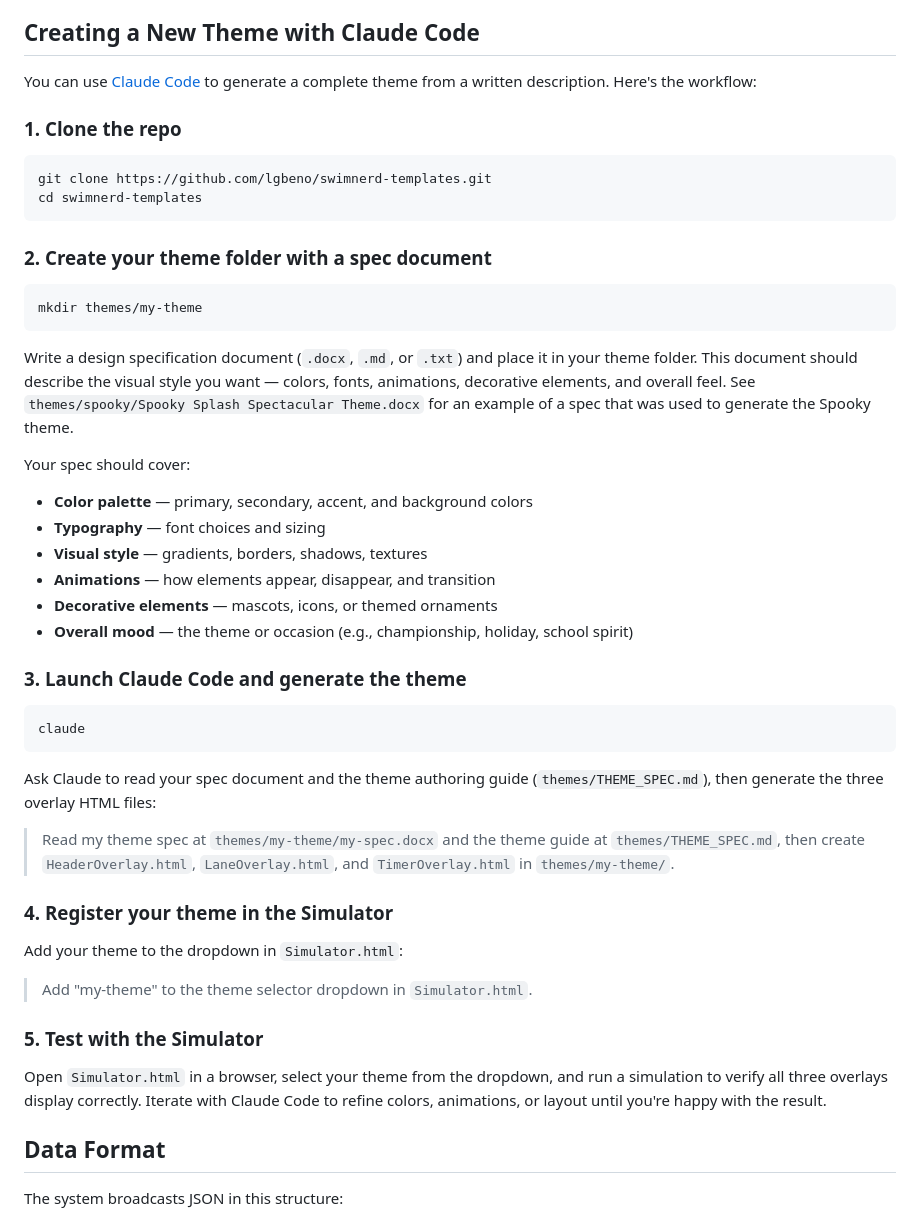
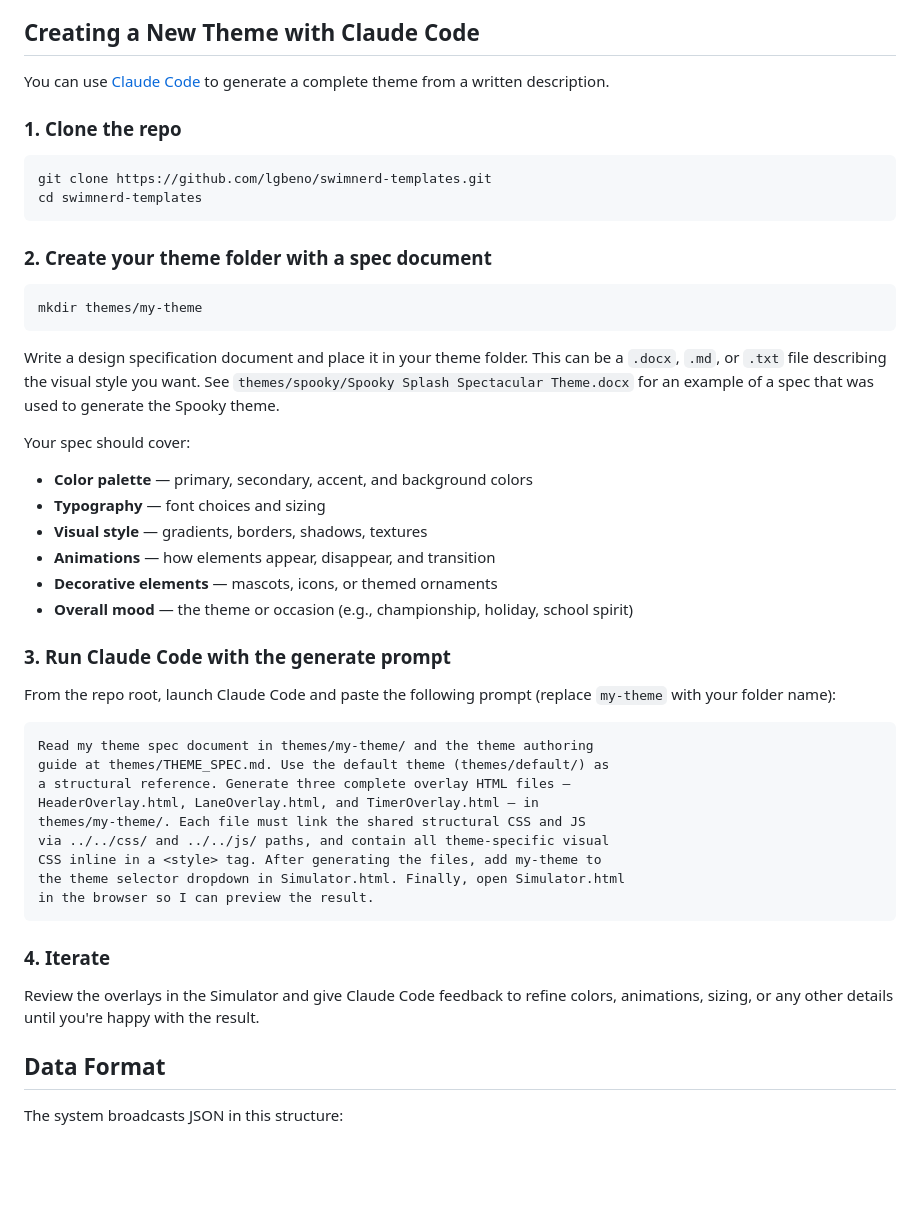
Before and after one commit to lgbeno/swimnerd-templates, a Markdown page: README.md, the part around the change. Rendered like a GitHub page; blank space fills up the shorter version.

Commit message:
Replace multi-step theme instructions with single copy-paste prompt
Co-Authored-By: Claude Opus 4.6 <noreply@anthropic.com>

````diff
--- a/README.md
+++ b/README.md
@@ -80,7 +80,7 @@ For same-machine OBS, the BroadcastChannel works with no additional setup. For r
 
 ## Creating a New Theme with Claude Code
 
-You can use [Claude Code](https://docs.anthropic.com/en/docs/claude-code) to generate a complete theme from a written description. Here's the workflow:
+You can use [Claude Code](https://docs.anthropic.com/en/docs/claude-code) to generate a complete theme from a written description.
 
 ### 1. Clone the repo
 
@@ -95,7 +95,7 @@ cd swimnerd-templates
 mkdir themes/my-theme
 ```
 
-Write a design specification document (`.docx`, `.md`, or `.txt`) and place it in your theme folder. This document should describe the visual style you want — colors, fonts, animations, decorative elements, and overall feel. See `themes/spooky/Spooky Splash Spectacular Theme.docx` for an example of a spec that was used to generate the Spooky theme.
+Write a design specification document and place it in your theme folder. This can be a `.docx`, `.md`, or `.txt` file describing the visual style you want. See `themes/spooky/Spooky Splash Spectacular Theme.docx` for an example of a spec that was used to generate the Spooky theme.
 
 Your spec should cover:
 - **Color palette** — primary, secondary, accent, and background colors
@@ -105,25 +105,25 @@ Your spec should cover:
 - **Decorative elements** — mascots, icons, or themed ornaments
 - **Overall mood** — the theme or occasion (e.g., championship, holiday, school spirit)
 
-### 3. Launch Claude Code and generate the theme
+### 3. Run Claude Code with the generate prompt
 
-```bash
-claude
+From the repo root, launch Claude Code and paste the following prompt (replace `my-theme` with your folder name):
+
+```
+Read my theme spec document in themes/my-theme/ and the theme authoring
+guide at themes/THEME_SPEC.md. Use the default theme (themes/default/) as
+a structural reference. Generate three complete overlay HTML files —
+HeaderOverlay.html, LaneOverlay.html, and TimerOverlay.html — in
+themes/my-theme/. Each file must link the shared structural CSS and JS
+via ../../css/ and ../../js/ paths, and contain all theme-specific visual
+CSS inline in a <style> tag. After generating the files, add my-theme to
+the theme selector dropdown in Simulator.html. Finally, open Simulator.html
+in the browser so I can preview the result.
 ```
 
-Ask Claude to read your spec document and the theme authoring guide (`themes/THEME_SPEC.md`), then generate the three overlay HTML files:
+### 4. Iterate
 
-> Read my theme spec at `themes/my-theme/my-spec.docx` and the theme guide at `themes/THEME_SPEC.md`, then create `HeaderOverlay.html`, `LaneOverlay.html`, and `TimerOverlay.html` in `themes/my-theme/`.
-
-### 4. Register your theme in the Simulator
-
-Add your theme to the dropdown in `Simulator.html`:
-
-> Add "my-theme" to the theme selector dropdown in `Simulator.html`.
-
-### 5. Test with the Simulator
-
-Open `Simulator.html` in a browser, select your theme from the dropdown, and run a simulation to verify all three overlays display correctly. Iterate with Claude Code to refine colors, animations, or layout until you're happy with the result.
+Review the overlays in the Simulator and give Claude Code feedback to refine colors, animations, sizing, or any other details until you're happy with the result.
 
 ## Data Format
 
````
